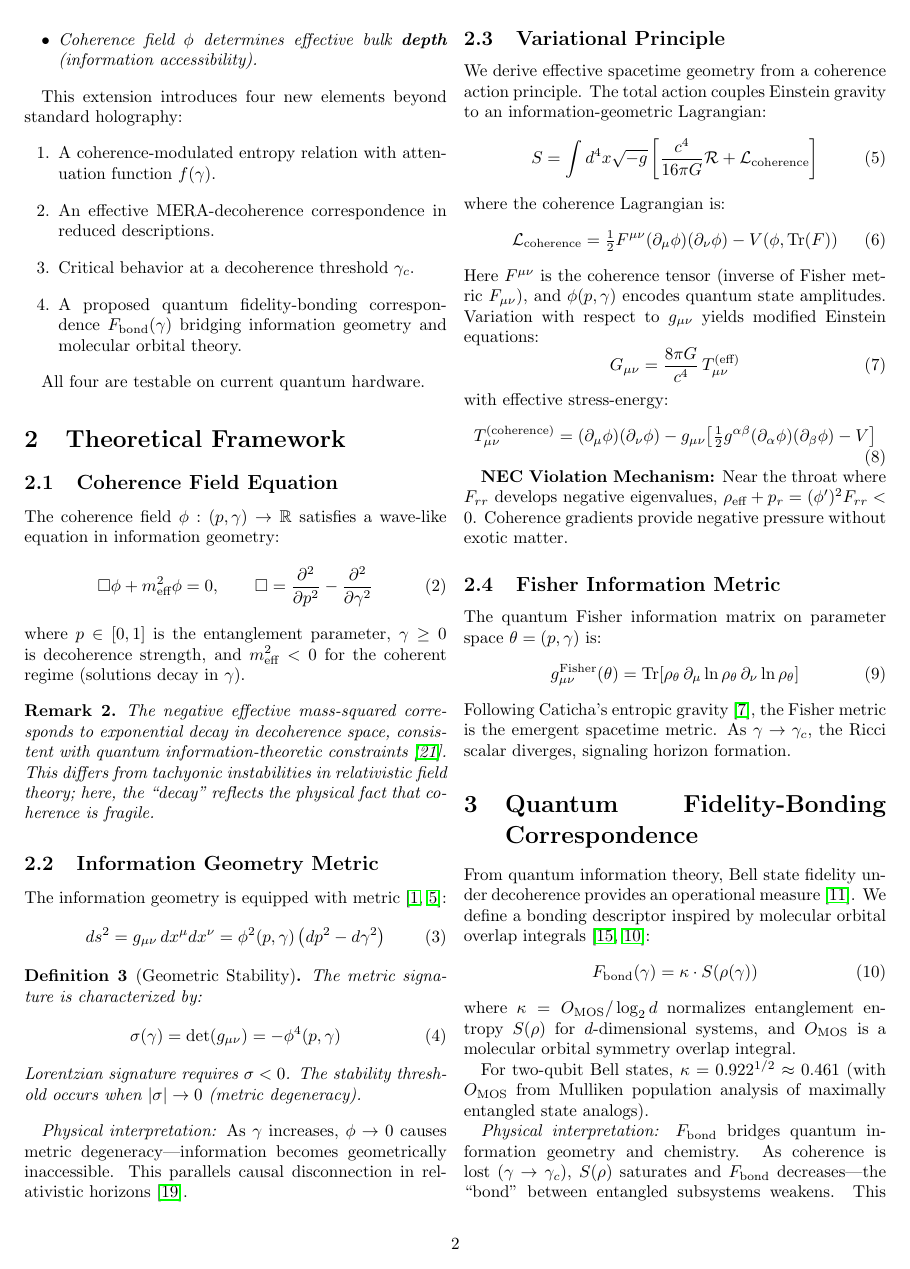
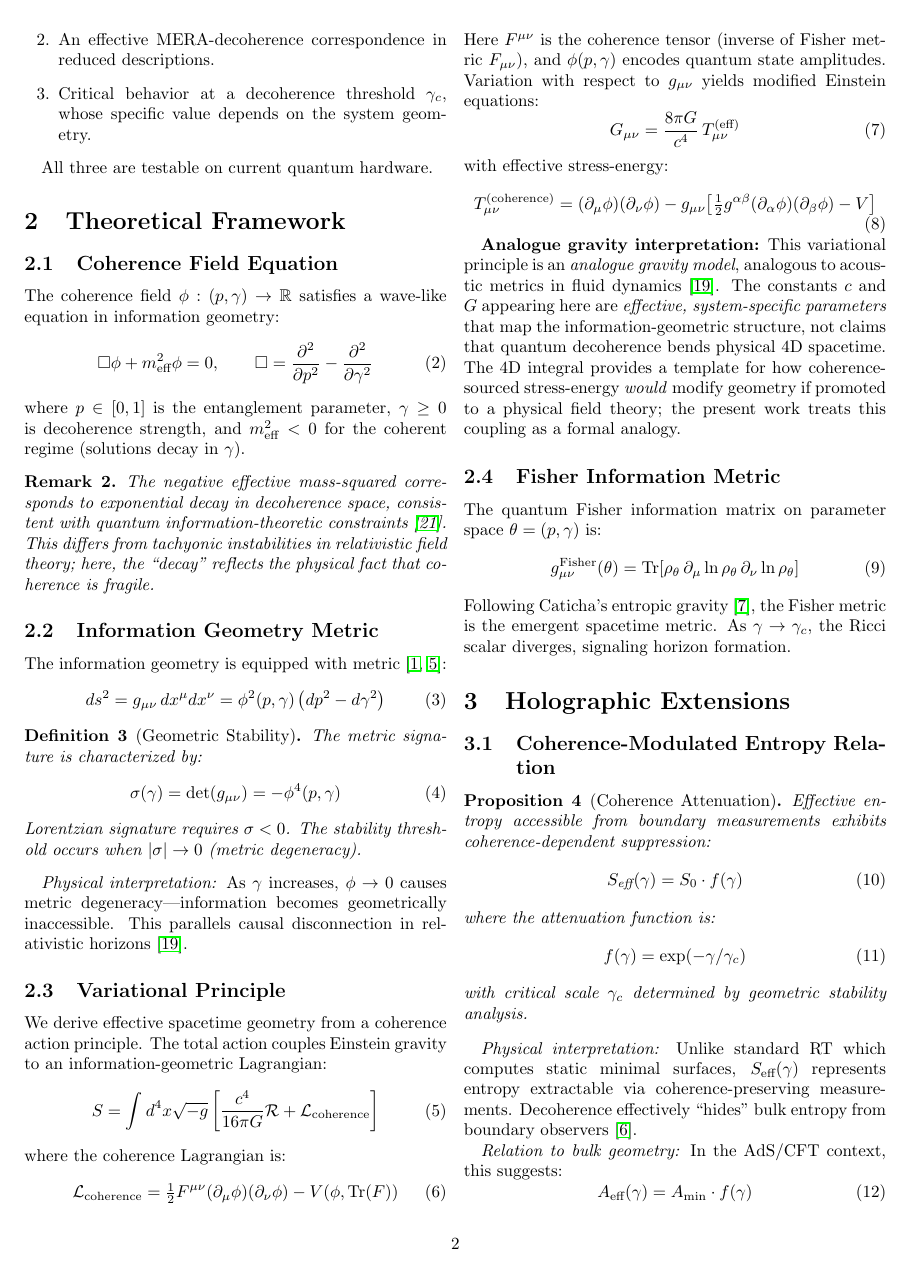
Before and after one commit to unearthlyimprint/teleportation-noise-thresholds, a LaTeX paper (manuscript/cfd_framework_v3.0.tex): page 2 of 7 before the commit and page 2 of 6 after it. Compiled offline with pdfLaTeX.

Commit message:
CFD framework: Fix 5 critical issues from peer review
1. γ_c presented as framework-predicted threshold (not universal constant)
   - Specific value is circuit-dependent, not derived from first principles
2. Removed NEC 'throat' leftover, added analogue gravity disclaimer
   - 4D action is formal analogy, c and G are effective parameters
3. Cut Section 3 (F_bond chemistry tangent) entirely
   - Saved for dedicated future paper to avoid ToE overreach
4. Fixed 'Traversable' -> 'High fidelity' in Table 2
5. Fixed duplicate items in intro and conclusion

```diff
--- a/manuscript/cfd_framework_v3.0.tex
+++ b/manuscript/cfd_framework_v3.0.tex
@@ -59,15 +59,14 @@ Quantum coherence $\phi(p, \gamma)$ parameterizes information geometry such that
 \end{itemize}
 \end{conjecture}
 
-This extension introduces four new elements beyond standard holography:
+This extension introduces three new elements beyond standard holography:
 \begin{enumerate}
     \item A coherence-modulated entropy relation with attenuation function $f(\gamma)$.
     \item An effective MERA-decoherence correspondence in reduced descriptions.
-    \item Critical behavior at a decoherence threshold $\gamma_c$.
-    \item A proposed quantum fidelity-bonding correspondence $F_{\text{bond}}(\gamma)$ bridging information geometry and molecular orbital theory.
+    \item Critical behavior at a decoherence threshold $\gamma_c$, whose specific value depends on the system geometry.
 \end{enumerate}
 
-All four are testable on current quantum hardware.
+All three are testable on current quantum hardware.
 
 % ============================================================
 \section{Theoretical Framework}
@@ -124,7 +123,7 @@ with effective stress-energy:
     T^{(\text{coherence})}_{\mu\nu} = (\partial_\mu\phi)(\partial_\nu\phi) - g_{\mu\nu}\!\left[\tfrac{1}{2}g^{\alpha\beta}(\partial_\alpha\phi)(\partial_\beta\phi) - V\right]
 \end{equation}
 
-\textbf{NEC Violation Mechanism:} Near the throat where $F_{rr}$ develops negative eigenvalues, $\rho_{\text{eff}} + p_r = (\phi')^2 F_{rr} < 0$. Coherence gradients provide negative pressure without exotic matter.
+\textbf{Analogue gravity interpretation:} This variational principle is an \emph{analogue gravity model}, analogous to acoustic metrics in fluid dynamics~\cite{VanRaamsdonk2010}. The constants $c$ and $G$ appearing here are \emph{effective, system-specific parameters} that map the information-geometric structure, not claims that quantum decoherence bends physical 4D spacetime. The 4D integral provides a template for how coherence-sourced stress-energy \emph{would} modify geometry if promoted to a physical field theory; the present work treats this coupling as a formal analogy.
 
 \subsection{Fisher Information Metric}
 
@@ -135,22 +134,11 @@ The quantum Fisher information matrix on parameter space $\theta = (p, \gamma)$
 Following Caticha's entropic gravity~\cite{Caticha2005}, the Fisher metric is the emergent spacetime metric. As $\gamma \to \gamma_c$, the Ricci scalar diverges, signaling horizon formation.
 
 % ============================================================
-\section{Quantum Fidelity-Bonding Correspondence}
-\label{sec:fbond}
+% NOTE: The F_bond quantum fidelity-bonding correspondence,
+% which connects information geometry to molecular orbital theory,
+% is developed in a separate dedicated paper. See companion work
+% on molecular systems (13+ systems analyzed).
 % ============================================================
-
-From quantum information theory, Bell state fidelity under decoherence provides an operational measure~\cite{Jozsa1994}. We define a bonding descriptor inspired by molecular orbital overlap integrals~\cite{Pauling1939, Huckel1931}:
-\begin{equation}
-    F_{\text{bond}}(\gamma) = \kappa \cdot S(\rho(\gamma))
-    \label{eq:fbond}
-\end{equation}
-where $\kappa = O_{\text{MOS}} / \log_2 d$ normalizes entanglement entropy $S(\rho)$ for $d$-dimensional systems, and $O_{\text{MOS}}$ is a molecular orbital symmetry overlap integral.
-
-For two-qubit Bell states, $\kappa = 0.922^{1/2} \approx 0.461$ (with $O_{\text{MOS}}$ from Mulliken population analysis of maximally entangled state analogs).
-
-\textit{Physical interpretation:} $F_{\text{bond}}$ bridges quantum information geometry and chemistry. As coherence is lost ($\gamma \to \gamma_c$), $S(\rho)$ saturates and $F_{\text{bond}}$ decreases---the ``bond'' between entangled subsystems weakens. This provides a unified descriptor for both chemical bonding (where $\gamma$ parameterizes orbital correlation) and holographic traversability (where $\gamma$ parameterizes throat stability).
-
-Preliminary computational results on over 13 molecular systems---spanning from single covalent bonds ($F_{\text{bond}} \sim 10^{-4}$) to strongly correlated cluster systems ($F_{\text{bond}} \sim 6.0$)---support the utility of this descriptor. A comprehensive analysis will be presented separately.
 
 % ============================================================
 \section{Holographic Extensions}
```
Also changed, not shown: manuscript/cfd_framework_v3.0.pdf (added), manuscript/cfd_framework_v3.0.tex (21 more changed lines).
